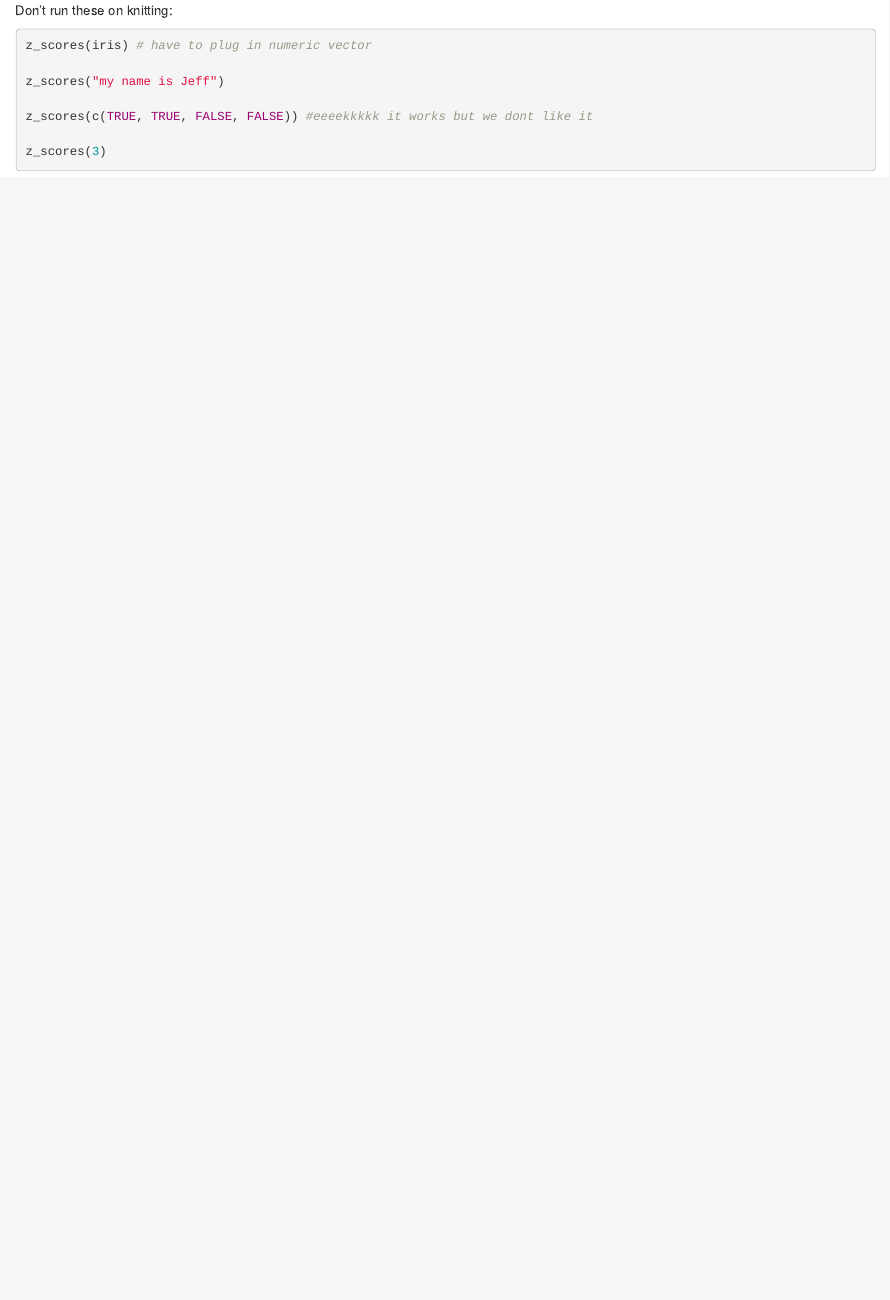
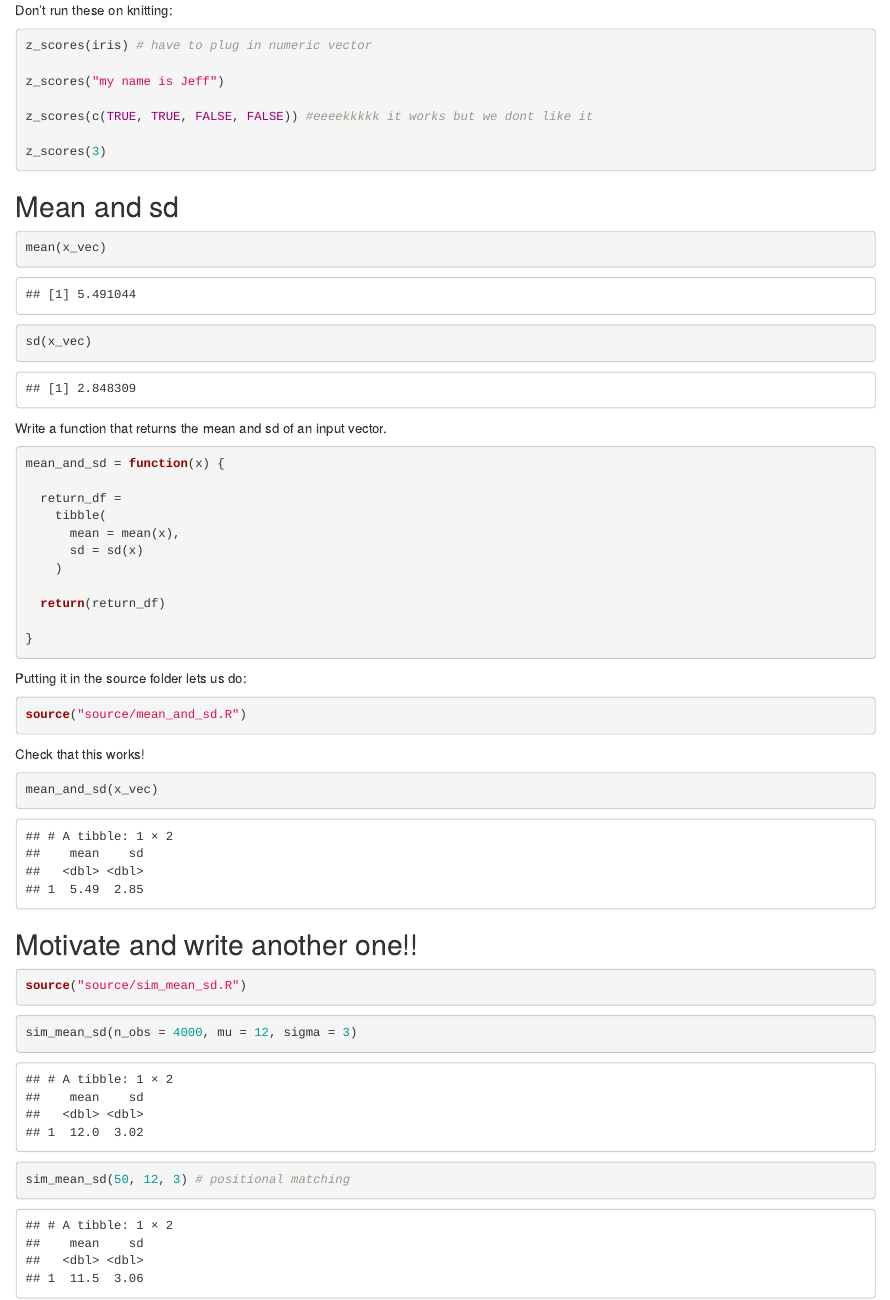
Before and after one commit to llittig/iteration, an R Markdown document (iteration.Rmd): the page in a window 1100 px wide, from 14160 px down. Rendered offline with R 4.5, knitr and Pandoc, with nearby package versions; code that draws random numbers runs with fixed seeds of ours.

Commit message:
commit 2

````diff
--- a/iteration.Rmd
+++ b/iteration.Rmd
@@ -74,3 +74,51 @@ z_scores(c(TRUE, TRUE, FALSE, FALSE)) #eeeekkkkk it works but we dont like it
 
 z_scores(3)
 ```
+
+## Mean and sd
+
+```{r}
+mean(x_vec)
+sd(x_vec)
+```
+
+Write a function that returns the mean and sd of an input vector.
+
+```{r eval = FALSE}
+mean_and_sd = function(x) {
+
+  return_df =
+    tibble(
+      mean = mean(x),
+      sd = sd(x)
+    )
+
+  return(return_df)
+
+}
+```
+
+Putting it in the source folder lets us do:
+
+```{r}
+source("source/mean_and_sd.R")
+```
+
+Check that this works!
+
+```{r}
+mean_and_sd(x_vec)
+```
+
+## Motivate and write another one!!
+
+```{r}
+source("source/sim_mean_sd.R")
+```
+
+```{r}
+sim_mean_sd(n_obs = 4000, mu = 12, sigma = 3)
+
+sim_mean_sd(50, 12, 3) # positional matching
+
+```
````
Also changed, not shown: source/mean_and_sd.R (added, +26 -0 lines), source/sim_mean_sd.R (added, +26 -0 lines), iteration.html.
